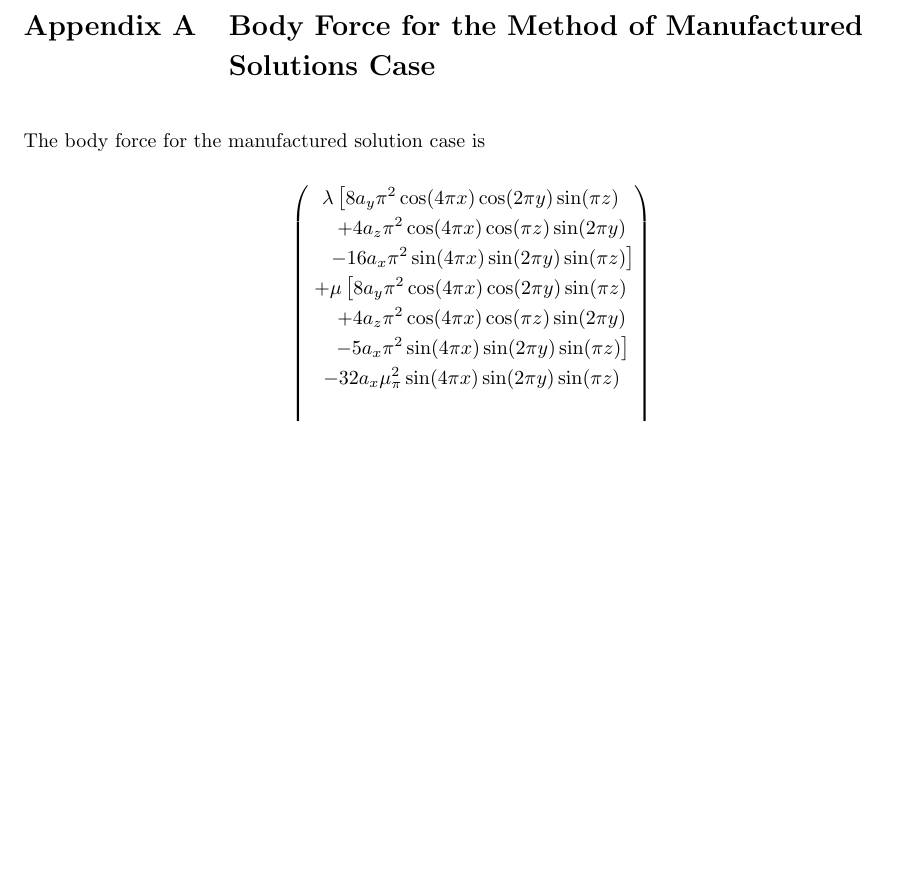
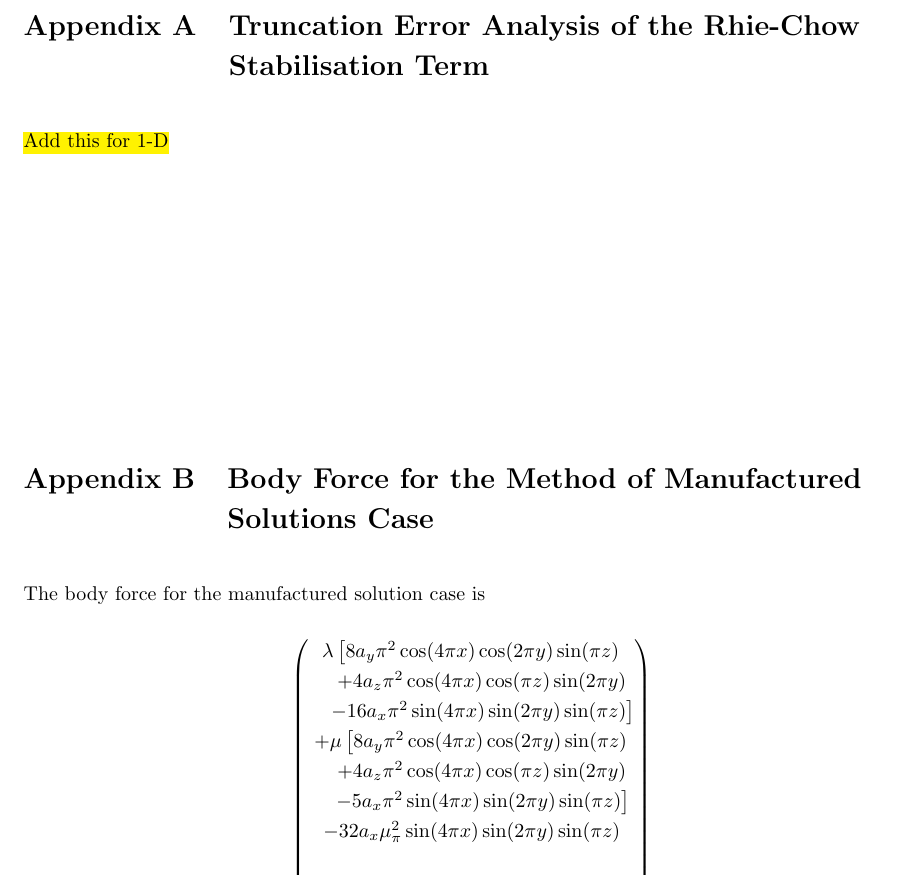
Before and after one commit to philipcardiff/paper-newton-krylov, a LaTeX paper (article.tex): part of page 30 of 34, cut at the place of the change, the shorter picture padded with empty space. Compiled offline with pdfLaTeX.

Commit message:
Add reminder for Rhie-Chow appendix

```diff
--- a/article.tex
+++ b/article.tex
@@ -1600,6 +1600,14 @@ Additionally, the authors wish to acknowledge the DJEI/DES/SFI/HEA Irish Centre
 \newpage
 
 \begin{appendices}
+
+%%%%%%%%%%%%%%%%%%%%%%%%%%%%%%%%%%%%%%%%%%%%%%%%%%%%%%%%%%%%%%%%%%
+\section{Truncation Error Analysis of the Rhie-Chow Stabilisation Term}
+\label{app:RhieChow}
+%%%%%%%%%%%%%%%%%%%%%%%%%%%%%%%%%%%%%%%%%%%%%%%%%%%%%%%%%%%%%%%%%%
+
+\hl{Add this for 1-D}
+
 
 %%%%%%%%%%%%%%%%%%%%%%%%%%%%%%%%%%%%%%%%%%%%%%%%%%%%%%%%%%%%%%%%%%
 \section{Body Force for the Method of Manufactured Solutions Case} \label{app:mms}
```
